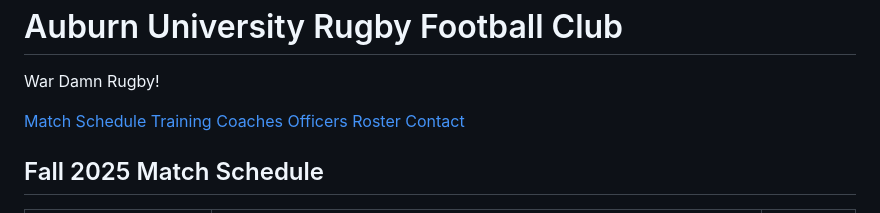
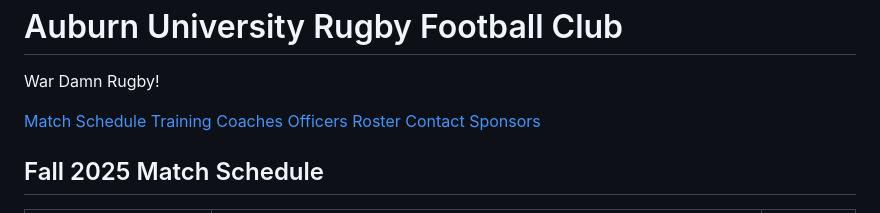
Before and after one commit to Auburn-Rugby/auburnrugby, a Markdown page: README.md, the part around the change. GitHub-like rendering.

Commit message:
Update README.md
Sponsors option on hometab

```diff
--- a/README.md
+++ b/README.md
@@ -59,6 +59,7 @@
     <a href="#officers">Officers</a>
     <a href="#roster">Roster</a>
     <a href="#contact">Contact</a>
+    <a href="#sponsors">Sponsors</a>
   </nav>
 
 <section id="match-schedule">
```
